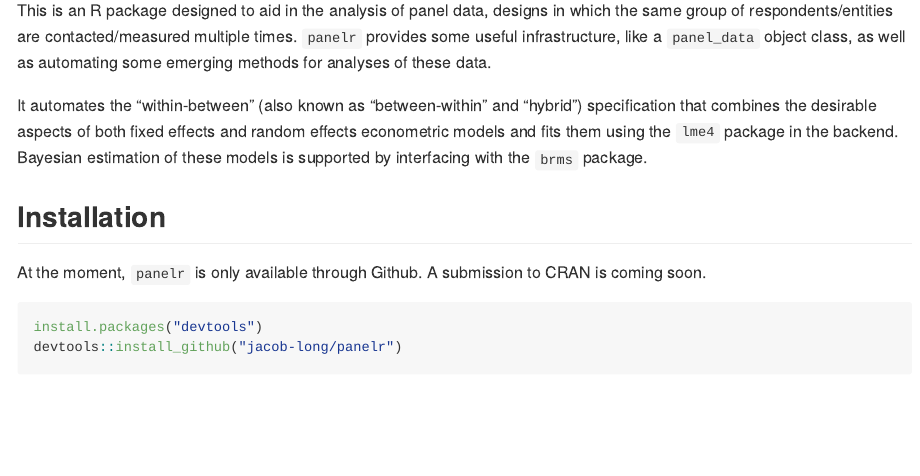
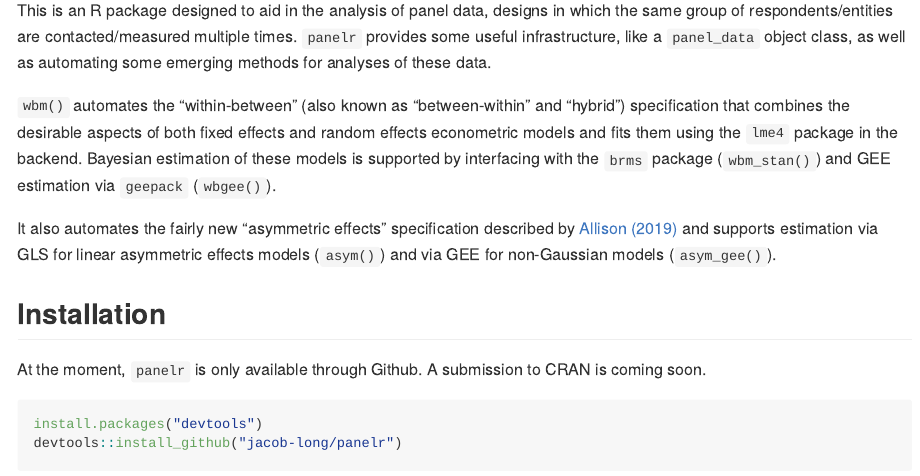
Before and after one commit to jacob-long/panelr, an R Markdown document (README.Rmd): the page in a window 1100 px wide, from 110 px down. The pictures show the output file README.md that the author committed with the source, drawn offline in the style of GitHub; badge pictures from the web are left out.

Commit message:
Update README

```diff
--- a/README.Rmd
+++ b/README.Rmd
@@ -24,11 +24,17 @@
 `panel_data` object class, as well as automating some emerging methods for
 analyses of these data.
 
-It automates the "within-between" (also known as
+`wbm()` automates the "within-between" (also known as
 "between-within" and "hybrid") specification that combines the
 desirable aspects of both fixed effects and random effects econometric models
 and fits them using the `lme4` package in the backend. Bayesian estimation of
-these models is supported by interfacing with the `brms` package.
+these models is supported by interfacing with the `brms` package (`wbm_stan()`)
+and GEE estimation via `geepack` (`wbgee()`).
+
+It also automates the fairly new "asymmetric effects" specification described
+by [Allison (2019)](http://journals.sagepub.com/doi/10.1177/2378023119826441)
+and supports estimation via GLS for linear asymmetric effects
+models (`asym()`) and via GEE for non-Gaussian models (`asym_gee()`).
 
 ## Installation
 
```
Also changed, not shown: README.md, README.Rmd (3 more changed lines).
